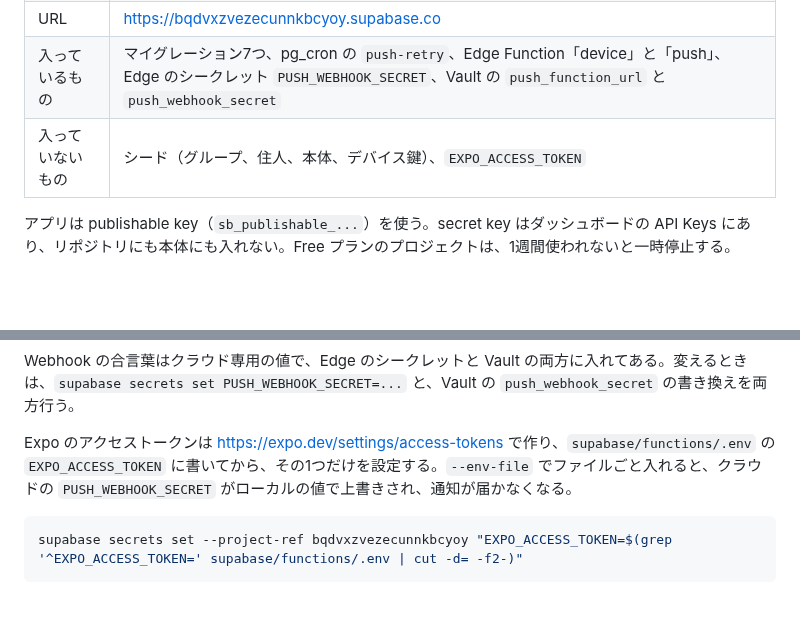
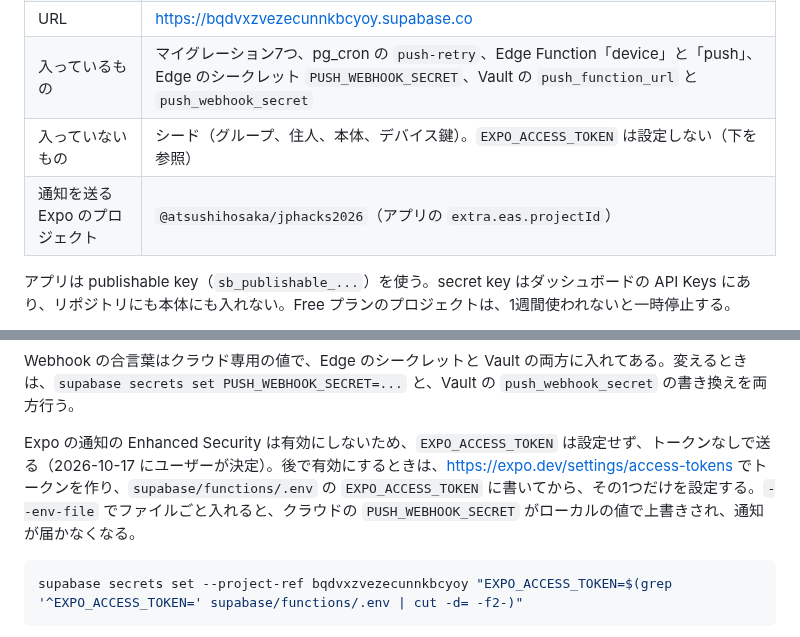
Before and after one commit to jphacks/tka_2601, a Markdown page: supabase/README.md, 2 parts joined by grey strips. Rendered like a GitHub page; blank space fills up the shorter version.

Commit message:
Record that push is sent without an Expo access token
Co-Authored-By: Claude Opus 5.5 <noreply@anthropic.com>

````diff
--- a/supabase/README.md
+++ b/supabase/README.md
@@ -160,7 +160,8 @@ deno run --allow-read --allow-run --allow-net --allow-env supabase/scripts/seed_
 | プロジェクト | `tka_2601`（ref `bqdvxzvezecunnkbcyoy`、リージョン `ap-northeast-1`） |
 | URL | https://bqdvxzvezecunnkbcyoy.supabase.co |
 | 入っているもの | マイグレーション7つ、pg_cron の `push-retry`、Edge Function「device」と「push」、Edge のシークレット `PUSH_WEBHOOK_SECRET`、Vault の `push_function_url` と `push_webhook_secret` |
-| 入っていないもの | シード（グループ、住人、本体、デバイス鍵）、`EXPO_ACCESS_TOKEN` |
+| 入っていないもの | シード（グループ、住人、本体、デバイス鍵）。`EXPO_ACCESS_TOKEN` は設定しない（下を参照） |
+| 通知を送る Expo のプロジェクト | `@atsushihosaka/jphacks2026`（アプリの `extra.eas.projectId`） |
 
 アプリは publishable key（`sb_publishable_...`）を使う。secret key はダッシュボードの API Keys にあり、リポジトリにも本体にも入れない。Free プランのプロジェクトは、1週間使われないと一時停止する。
 
@@ -176,7 +177,7 @@ supabase functions deploy push device
 
 Webhook の合言葉はクラウド専用の値で、Edge のシークレットと Vault の両方に入れてある。変えるときは、`supabase secrets set PUSH_WEBHOOK_SECRET=...` と、Vault の `push_webhook_secret` の書き換えを両方行う。
 
-Expo のアクセストークンは https://expo.dev/settings/access-tokens で作り、`supabase/functions/.env` の `EXPO_ACCESS_TOKEN` に書いてから、その1つだけを設定する。`--env-file` でファイルごと入れると、クラウドの `PUSH_WEBHOOK_SECRET` がローカルの値で上書きされ、通知が届かなくなる。
+Expo の通知の Enhanced Security は有効にしないため、`EXPO_ACCESS_TOKEN` は設定せず、トークンなしで送る（2026-10-17 にユーザーが決定）。後で有効にするときは、https://expo.dev/settings/access-tokens でトークンを作り、`supabase/functions/.env` の `EXPO_ACCESS_TOKEN` に書いてから、その1つだけを設定する。`--env-file` でファイルごと入れると、クラウドの `PUSH_WEBHOOK_SECRET` がローカルの値で上書きされ、通知が届かなくなる。
 
 ```bash
 supabase secrets set --project-ref bqdvxzvezecunnkbcyoy "EXPO_ACCESS_TOKEN=$(grep '^EXPO_ACCESS_TOKEN=' supabase/functions/.env | cut -d= -f2-)"
````
